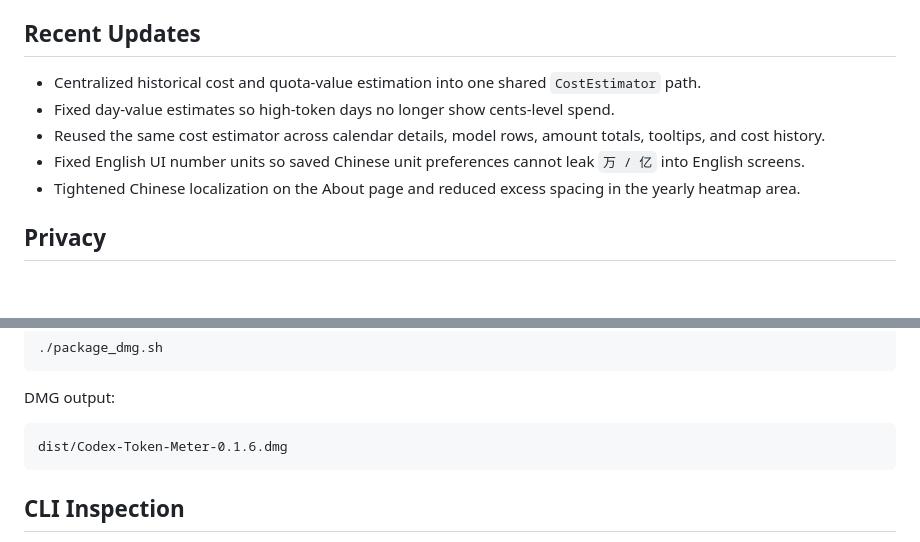
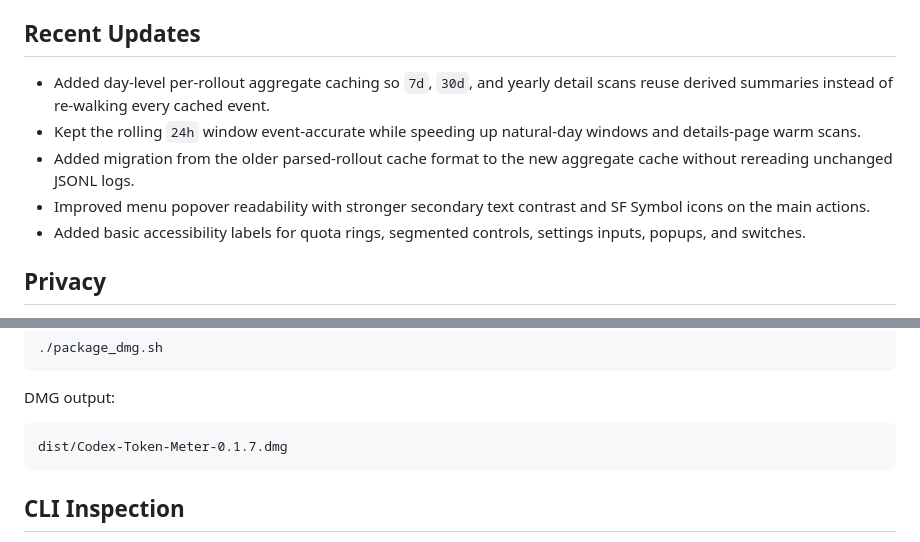
Before and after one commit to prefect12/codex-token-meter, a Markdown page: README.md, 2 parts joined by grey strips. GitHub-like rendering; blank space fills up the shorter version.

Commit message:
Release 0.1.7 performance cache

````diff
--- a/README.md
+++ b/README.md
@@ -85,11 +85,11 @@ If you run work through Codex CLI or the Codex app with API-based authentication
 
 ## Recent Updates
 
-- Centralized historical cost and quota-value estimation into one shared `CostEstimator` path.
-- Fixed day-value estimates so high-token days no longer show cents-level spend.
-- Reused the same cost estimator across calendar details, model rows, amount totals, tooltips, and cost history.
-- Fixed English UI number units so saved Chinese unit preferences cannot leak `万 / 亿` into English screens.
-- Tightened Chinese localization on the About page and reduced excess spacing in the yearly heatmap area.
+- Added day-level per-rollout aggregate caching so `7d`, `30d`, and yearly detail scans reuse derived summaries instead of re-walking every cached event.
+- Kept the rolling `24h` window event-accurate while speeding up natural-day windows and details-page warm scans.
+- Added migration from the older parsed-rollout cache format to the new aggregate cache without rereading unchanged JSONL logs.
+- Improved menu popover readability with stronger secondary text contrast and SF Symbol icons on the main actions.
+- Added basic accessibility labels for quota rings, segmented controls, settings inputs, popups, and switches.
 
 ## Privacy
 
@@ -143,7 +143,7 @@ Package a DMG:
 DMG output:
 
 ```text
-dist/Codex-Token-Meter-0.1.6.dmg
+dist/Codex-Token-Meter-0.1.7.dmg
 ```
 
 ## CLI Inspection
````
Also changed, not shown: README.zh-CN.md (+6 -6 lines), Resources/LogoHeader.png, Resources/StatusIconTemplate.png, 4 other files.
